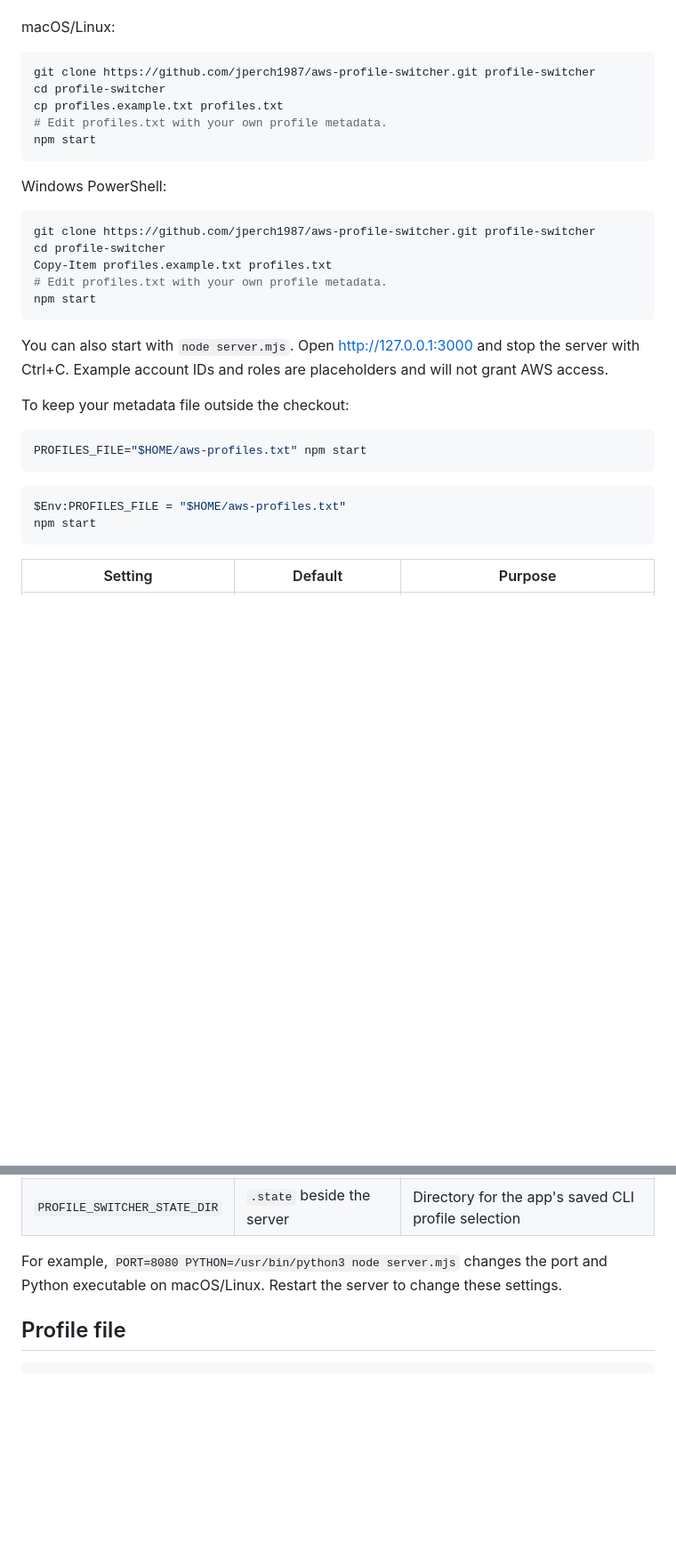
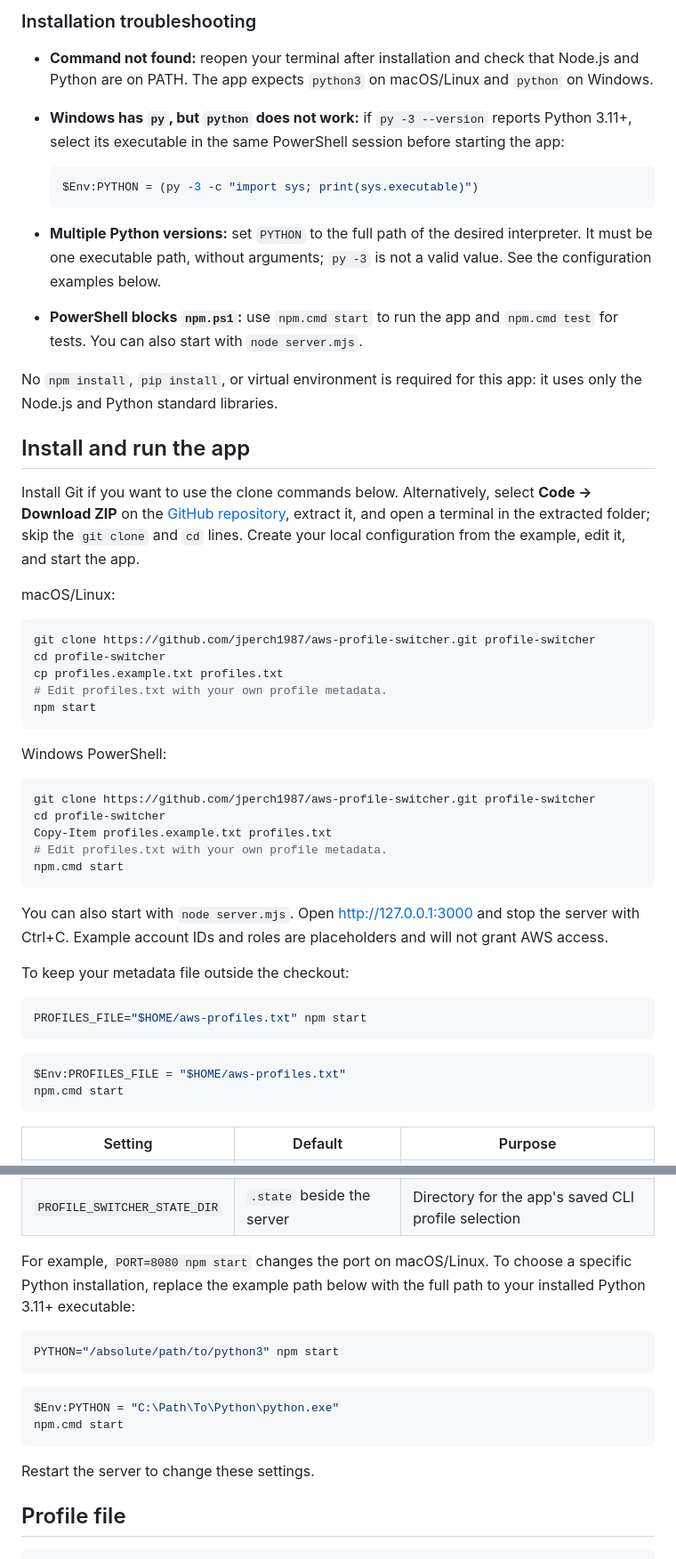
Before and after one commit to jperch1987/aws-profile-switcher, a Markdown page: README.md, 2 parts joined by grey strips. Shown at 89% size. Drawn GitHub-style; blank space fills up the shorter version.

Commit message:
Document Python and Node.js installation on Windows, macOS, and Linux
Add official download links, version checks, Python path configuration, and PowerShell startup troubleshooting.

````diff
--- a/README.md
+++ b/README.md
@@ -14,3 +76,20 @@ Clone the repository, create your local configuration from the example, and star
+### Installation troubleshooting
+
+- **Command not found:** reopen your terminal after installation and check that Node.js and Python are on PATH. The app expects `python3` on macOS/Linux and `python` on Windows.
+- **Windows has `py`, but `python` does not work:** if `py -3 --version` reports Python 3.11+, select its executable in the same PowerShell session before starting the app:
+
+  ```powershell
+  $Env:PYTHON = (py -3 -c "import sys; print(sys.executable)")
+  ```
+
+- **Multiple Python versions:** set `PYTHON` to the full path of the desired interpreter. It must be one executable path, without arguments; `py -3` is not a valid value. See the configuration examples below.
+- **PowerShell blocks `npm.ps1`:** use `npm.cmd start` to run the app and `npm.cmd test` for tests. You can also start with `node server.mjs`.
+
+No `npm install`, `pip install`, or virtual environment is required for this app: it uses only the Node.js and Python standard libraries.
+
+## Install and run the app
+
+Install Git if you want to use the clone commands below. Alternatively, select **Code → Download ZIP** on the [GitHub repository](https://github.com/jperch1987/aws-profile-switcher), extract it, and open a terminal in the extracted folder; skip the `git clone` and `cd` lines. Create your local configuration from the example, edit it, and start the app.
 
 macOS/Linux:
 
@@ -29,7 +108,7 @@ git clone https://github.com/jperch1987/aws-profile-switcher.git profile-switche
 cd profile-switcher
 Copy-Item profiles.example.txt profiles.txt
 # Edit profiles.txt with your own profile metadata.
-npm start
+npm.cmd start
 ```
 
 You can also start with `node server.mjs`. Open [http://127.0.0.1:3000](http://127.0.0.1:3000) and stop the server with Ctrl+C. Example account IDs and roles are placeholders and will not grant AWS access.
@@ -42,7 +121,7 @@ PROFILES_FILE="$HOME/aws-profiles.txt" npm start
 
 ```powershell
 $Env:PROFILES_FILE = "$HOME/aws-profiles.txt"
-npm start
+npm.cmd start
 ```
 
 | Setting | Default | Purpose |
@@ -52,7 +131,18 @@ npm start
 | `PYTHON` | `python3`; `python` on Windows | Python executable name or full path |
 | `PROFILE_SWITCHER_STATE_DIR` | `.state` beside the server | Directory for the app's saved CLI profile selection |
 
-For example, `PORT=8080 PYTHON=/usr/bin/python3 node server.mjs` changes the port and Python executable on macOS/Linux. Restart the server to change these settings.
+For example, `PORT=8080 npm start` changes the port on macOS/Linux. To choose a specific Python installation, replace the example path below with the full path to your installed Python 3.11+ executable:
+
+```sh
+PYTHON="/absolute/path/to/python3" npm start
+```
+
+```powershell
+$Env:PYTHON = "C:\Path\To\Python\python.exe"
+npm.cmd start
+```
+
+Restart the server to change these settings.
 
 ## Profile file
 
````
Also changed, not shown: other parts of README.md (+65 -3 lines).
